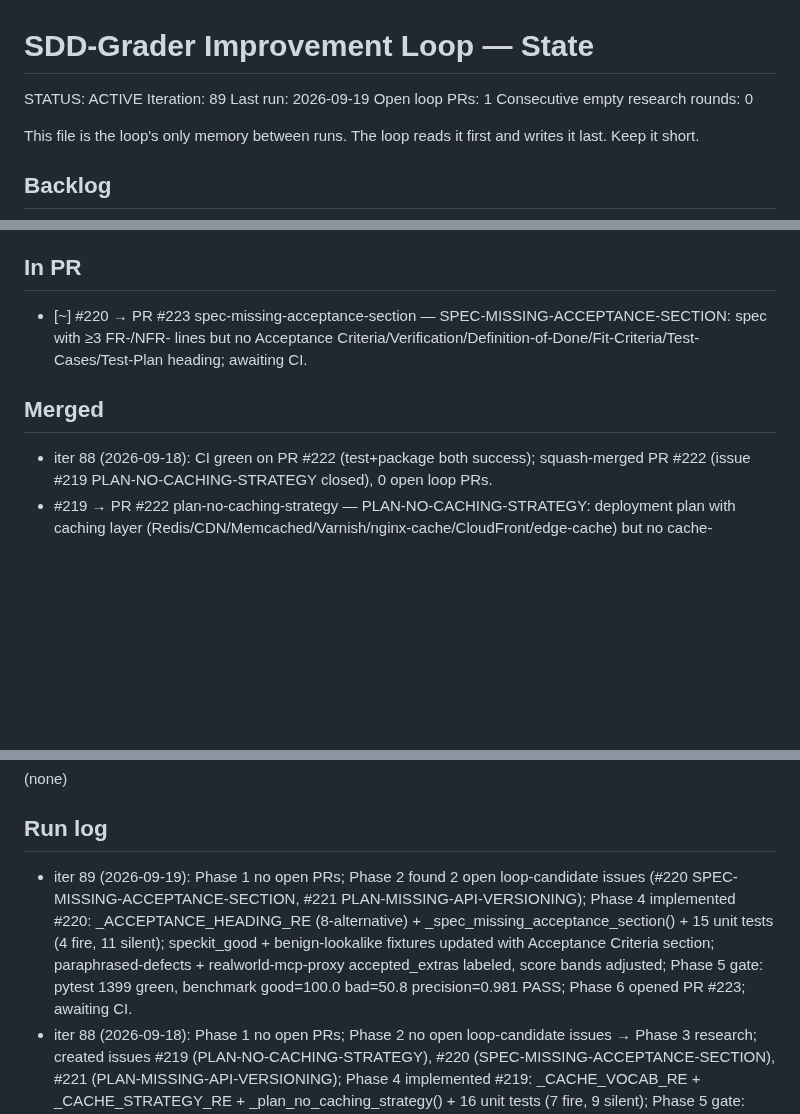
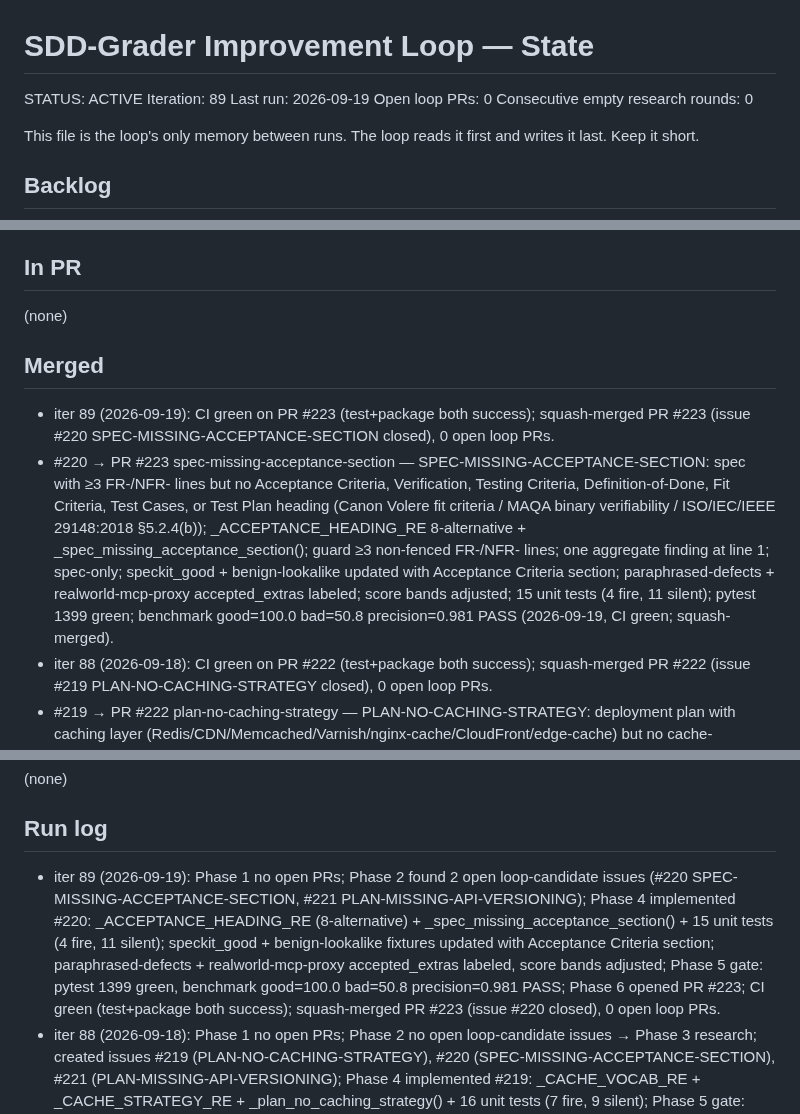
Before and after one commit to hansraj316/sdd-grader, a Markdown page: reports/IMPROVEMENT-STATE.md, 3 parts joined by grey strips. Rendered like a GitHub page; blank space fills up the shorter version.

Commit message:
chore: record iter 89 merge of PR #223 (SPEC-MISSING-ACCEPTANCE-SECTION, issue #220 closed)
Co-Authored-By: Claude Sonnet 4.6 <noreply@anthropic.com>
Claude-Session: https://claude.ai/code/session_01Y8NhYRLMSSDiUtcJbhHZZh

```diff
--- a/reports/IMPROVEMENT-STATE.md
+++ b/reports/IMPROVEMENT-STATE.md
@@ -3,7 +3,7 @@
 STATUS: ACTIVE
 Iteration: 89
 Last run: 2026-09-19
-Open loop PRs: 1
+Open loop PRs: 0
 Consecutive empty research rounds: 0
 
 This file is the loop's only memory between runs. The loop reads it first and writes it
@@ -102,10 +102,12 @@ Tessl, and Spec-Kit extensions/presets.)
 
 ## In PR
 
-- [~] #220 → PR #223 spec-missing-acceptance-section — SPEC-MISSING-ACCEPTANCE-SECTION: spec with ≥3 FR-/NFR- lines but no Acceptance Criteria/Verification/Definition-of-Done/Fit-Criteria/Test-Cases/Test-Plan heading; awaiting CI.
+(none)
 
 ## Merged
 
+- iter 89 (2026-09-19): CI green on PR #223 (test+package both success); squash-merged PR #223 (issue #220 SPEC-MISSING-ACCEPTANCE-SECTION closed), 0 open loop PRs.
+- #220 → PR #223 spec-missing-acceptance-section — SPEC-MISSING-ACCEPTANCE-SECTION: spec with ≥3 FR-/NFR- lines but no Acceptance Criteria, Verification, Testing Criteria, Definition-of-Done, Fit Criteria, Test Cases, or Test Plan heading (Canon Volere fit criteria / MAQA binary verifiability / ISO/IEC/IEEE 29148:2018 §5.2.4(b)); _ACCEPTANCE_HEADING_RE 8-alternative + _spec_missing_acceptance_section(); guard ≥3 non-fenced FR-/NFR- lines; one aggregate finding at line 1; spec-only; speckit_good + benign-lookalike updated with Acceptance Criteria section; paraphrased-defects + realworld-mcp-proxy accepted_extras labeled; score bands adjusted; 15 unit tests (4 fire, 11 silent); pytest 1399 green; benchmark good=100.0 bad=50.8 precision=0.981 PASS (2026-09-19, CI green; squash-merged).
 - iter 88 (2026-09-18): CI green on PR #222 (test+package both success); squash-merged PR #222 (issue #219 PLAN-NO-CACHING-STRATEGY closed), 0 open loop PRs.
 - #219 → PR #222 plan-no-caching-strategy — PLAN-NO-CACHING-STRATEGY: deployment plan with caching layer (Redis/CDN/Memcached/Varnish/nginx-cache/CloudFront/edge-cache) but no cache-invalidation/TTL/eviction/stale strategy; _CACHE_VOCAB_RE (10-pattern) + _CACHE_STRATEGY_RE (14-pattern silence) + _plan_no_caching_strategy(); deploy guard; fenced-block exclusion; aggregate finding at first cache-vocab non-fenced line; plan-only; 16 unit tests (7 fire, 9 silent); pytest 1384 green; benchmark good=100.0 bad=50.8 precision=0.98 PASS (2026-09-18, CI green; squash-merged).
 - iter 87 (2026-09-17): CI green on PR #218 (test+package both success); squash-merged PR #218 (issue #217 PLAN-AUTH-WITHOUT-AUTHZ closed), 0 open loop PRs.
@@ -209,7 +211,7 @@ Tessl, and Spec-Kit extensions/presets.)
 
 ## Run log
 
-- iter 89 (2026-09-19): Phase 1 no open PRs; Phase 2 found 2 open loop-candidate issues (#220 SPEC-MISSING-ACCEPTANCE-SECTION, #221 PLAN-MISSING-API-VERSIONING); Phase 4 implemented #220: _ACCEPTANCE_HEADING_RE (8-alternative) + _spec_missing_acceptance_section() + 15 unit tests (4 fire, 11 silent); speckit_good + benign-lookalike fixtures updated with Acceptance Criteria section; paraphrased-defects + realworld-mcp-proxy accepted_extras labeled, score bands adjusted; Phase 5 gate: pytest 1399 green, benchmark good=100.0 bad=50.8 precision=0.981 PASS; Phase 6 opened PR #223; awaiting CI.
+- iter 89 (2026-09-19): Phase 1 no open PRs; Phase 2 found 2 open loop-candidate issues (#220 SPEC-MISSING-ACCEPTANCE-SECTION, #221 PLAN-MISSING-API-VERSIONING); Phase 4 implemented #220: _ACCEPTANCE_HEADING_RE (8-alternative) + _spec_missing_acceptance_section() + 15 unit tests (4 fire, 11 silent); speckit_good + benign-lookalike fixtures updated with Acceptance Criteria section; paraphrased-defects + realworld-mcp-proxy accepted_extras labeled, score bands adjusted; Phase 5 gate: pytest 1399 green, benchmark good=100.0 bad=50.8 precision=0.981 PASS; Phase 6 opened PR #223; CI green (test+package both success); squash-merged PR #223 (issue #220 closed), 0 open loop PRs.
 - iter 88 (2026-09-18): Phase 1 no open PRs; Phase 2 no open loop-candidate issues → Phase 3 research; created issues #219 (PLAN-NO-CACHING-STRATEGY), #220 (SPEC-MISSING-ACCEPTANCE-SECTION), #221 (PLAN-MISSING-API-VERSIONING); Phase 4 implemented #219: _CACHE_VOCAB_RE + _CACHE_STRATEGY_RE + _plan_no_caching_strategy() + 16 unit tests (7 fire, 9 silent); Phase 5 gate: pytest 1384 green, benchmark good=100.0 bad=50.8 precision=0.98 PASS; Phase 6 opened PR #222; CI green (test+package both success); squash-merged PR #222 (issue #219 closed), 0 open loop PRs.
 - iter 87 (2026-09-17): Phase 1 no open PRs; Phase 2 no open loop-candidate issues → Phase 3 research; created issue #217 (PLAN-AUTH-WITHOUT-AUTHZ); Phase 4 implemented _AUTHN_VOCAB_RE + _AUTHZ_VOCAB_RE + _plan_auth_without_authz() + 21 unit tests (8 fire, 13 silent); Phase 5 gate: pytest 1368 green, benchmark good=100.0 bad<70 precision=0.98 PASS; Phase 6 opened PR #218; CI green (test+package); squash-merged PR #218 (issue #217 closed), 0 open loop PRs.
 - iter 86 (2026-09-16): Phase 1 no open PRs; Phase 2 found 1 open loop-candidate issue (#212 SPEC-MISSING-STAKEHOLDER); Phase 4 implemented _STAKEHOLDER_HEADING_RE + _spec_missing_stakeholder() + 14 unit tests; speckit_good + benign-lookalike updated with Stakeholders section; paraphrased-defects + realworld-mcp-proxy accepted_extras labeled; Phase 5 gate: pytest 1347 green, benchmark good=100.0 bad=50.8 precision=0.98 PASS; Phase 6 opened PR #216; awaiting CI.
```
